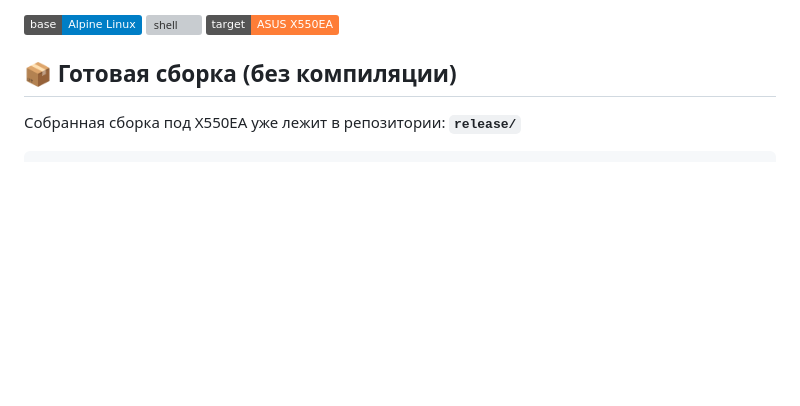
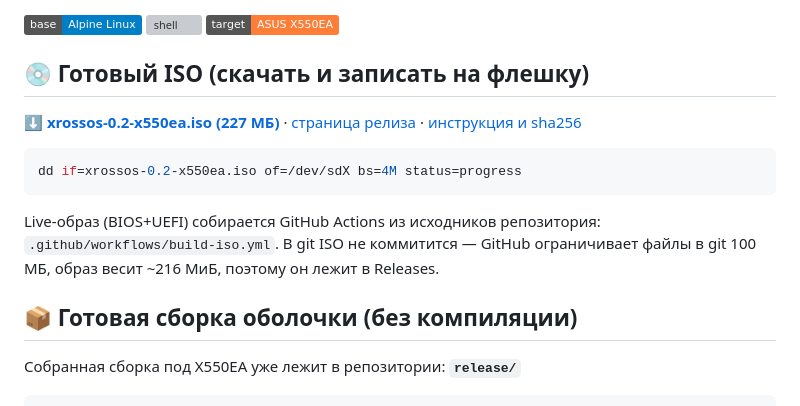
Before and after one commit to SyavaLukich/os, a Markdown page: README.md, the part around the change. Drawn GitHub-style; badges without logos; blank space fills up the shorter version; grey boxes are pictures that could not be loaded.

````diff
--- a/README.md
+++ b/README.md
@@ -8,7 +8,20 @@
 
 ![base](https://img.shields.io/badge/base-Alpine%20Linux-blue) ![shell](https://img.shields.io/badge/shell-C%20%2F%20Xlib%20~60_KB-green) ![target](https://img.shields.io/badge/target-ASUS%20X550EA-orange)
 
-## 📦 Готовая сборка (без компиляции)
+## 💿 Готовый ISO (скачать и записать на флешку)
+
+**[⬇ xrossos-0.2-x550ea.iso (227 МБ)](https://github.com/SyavaLukich/os/releases/download/v0.2-iso/xrossos-0.2-x550ea.iso)** ·
+[страница релиза](https://github.com/SyavaLukich/os/releases/tag/v0.2-iso) ·
+[инструкция и sha256](release/ISO.md)
+
+```bash
+dd if=xrossos-0.2-x550ea.iso of=/dev/sdX bs=4M status=progress
+```
+Live-образ (BIOS+UEFI) собирается GitHub Actions из исходников репозитория:
+`.github/workflows/build-iso.yml`. В git ISO не коммитится — GitHub ограничивает
+файлы в git 100 МБ, образ весит ~216 МиБ, поэтому он лежит в Releases.
+
+## 📦 Готовая сборка оболочки (без компиляции)
 
 Собранная сборка под X550EA уже лежит в репозитории: **`release/`**
 
````
Also changed, not shown: release/ISO.md (added, +40 -0 lines).
